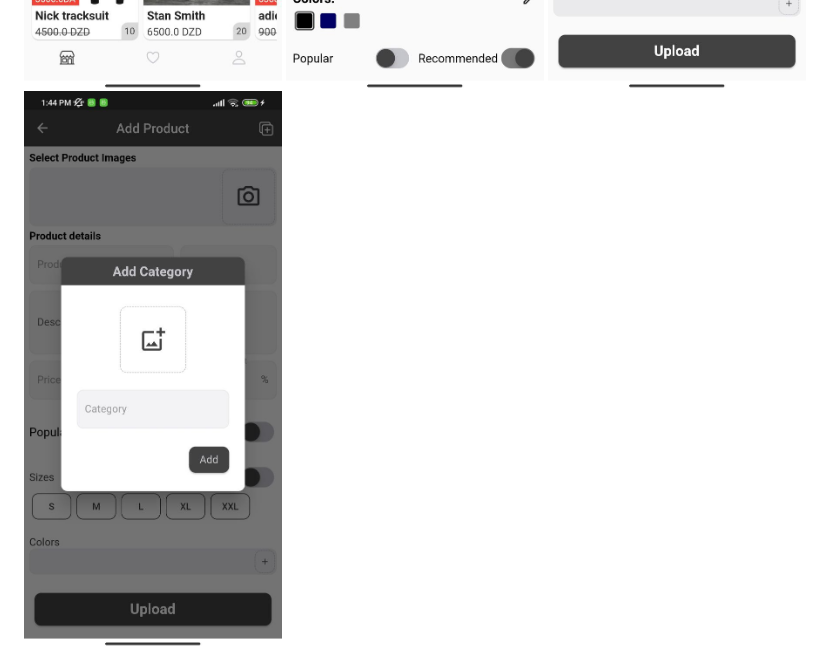
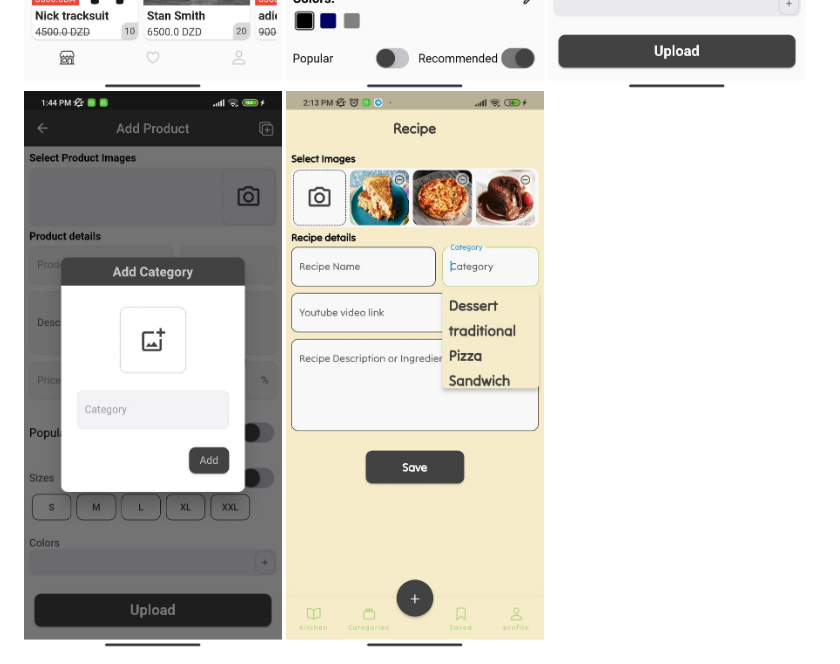
Before and after one commit to youcefkhelfi19/moda_store, a Markdown page: README.md, the part around the change. Drawn GitHub-style; pictures changed too: sh/7.jpg (added).

```diff
--- a/README.md
+++ b/README.md
@@ -22,3 +22,4 @@ samples, guidance on mobile development, and a full API reference.
 <img src="sh/4.jpg"  width="400" height="800">
 <img src="sh/5.jpg"  width="400" height="800">
 <img src="sh/6.jpg"  width="400" height="800">
+<img src="sh/7.jpg"  width="400" height="800">
```
Also changed, not shown: 1 other file.
